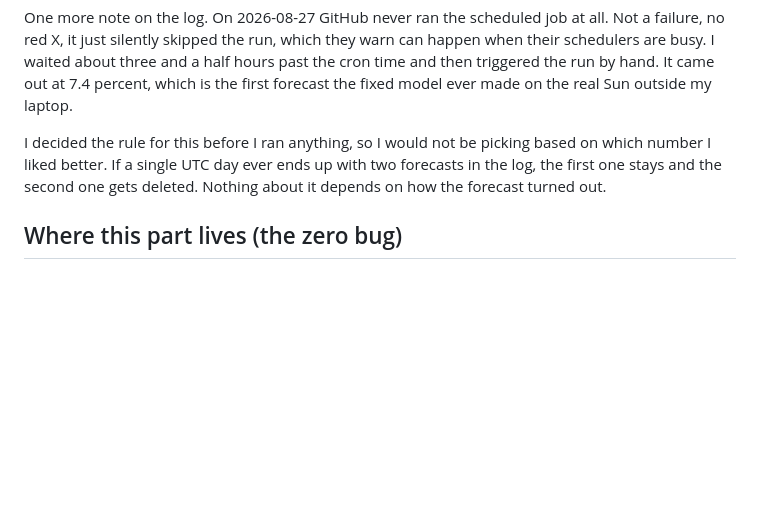
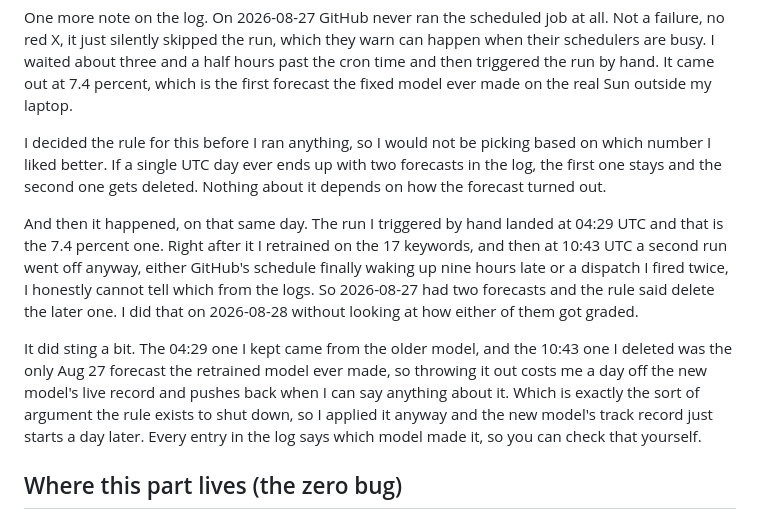
Before and after one commit to JeffDaChef/solar-flare-predictor, a Markdown page: EXPLAINED.md, the part around the change. Rendered like a GitHub page; blank space fills up the shorter version.

Commit message:
note that the duplicate-forecast rule actually got used

```diff
--- a/EXPLAINED.md
+++ b/EXPLAINED.md
@@ -445,6 +445,20 @@ which number I liked better. If a single UTC day ever ends up with two forecasts
 log, the first one stays and the second one gets deleted. Nothing about it depends on
 how the forecast turned out.
 
+And then it happened, on that same day. The run I triggered by hand landed at 04:29 UTC
+and that is the 7.4 percent one. Right after it I retrained on the 17 keywords, and then
+at 10:43 UTC a second run went off anyway, either GitHub's schedule finally waking up
+nine hours late or a dispatch I fired twice, I honestly cannot tell which from the logs.
+So 2026-08-27 had two forecasts and the rule said delete the later one. I did that on
+2026-08-28 without looking at how either of them got graded.
+
+It did sting a bit. The 04:29 one I kept came from the older model, and the 10:43 one I
+deleted was the only Aug 27 forecast the retrained model ever made, so throwing it out
+costs me a day off the new model's live record and pushes back when I can say anything
+about it. Which is exactly the sort of argument the rule exists to shut down, so I
+applied it anyway and the new model's track record just starts a day later. Every entry
+in the log says which model made it, so you can check that yourself.
+
 ## Where this part lives (the zero bug)
 
 - src/production.py now calibrates with Platt scaling instead of isotonic.
```
